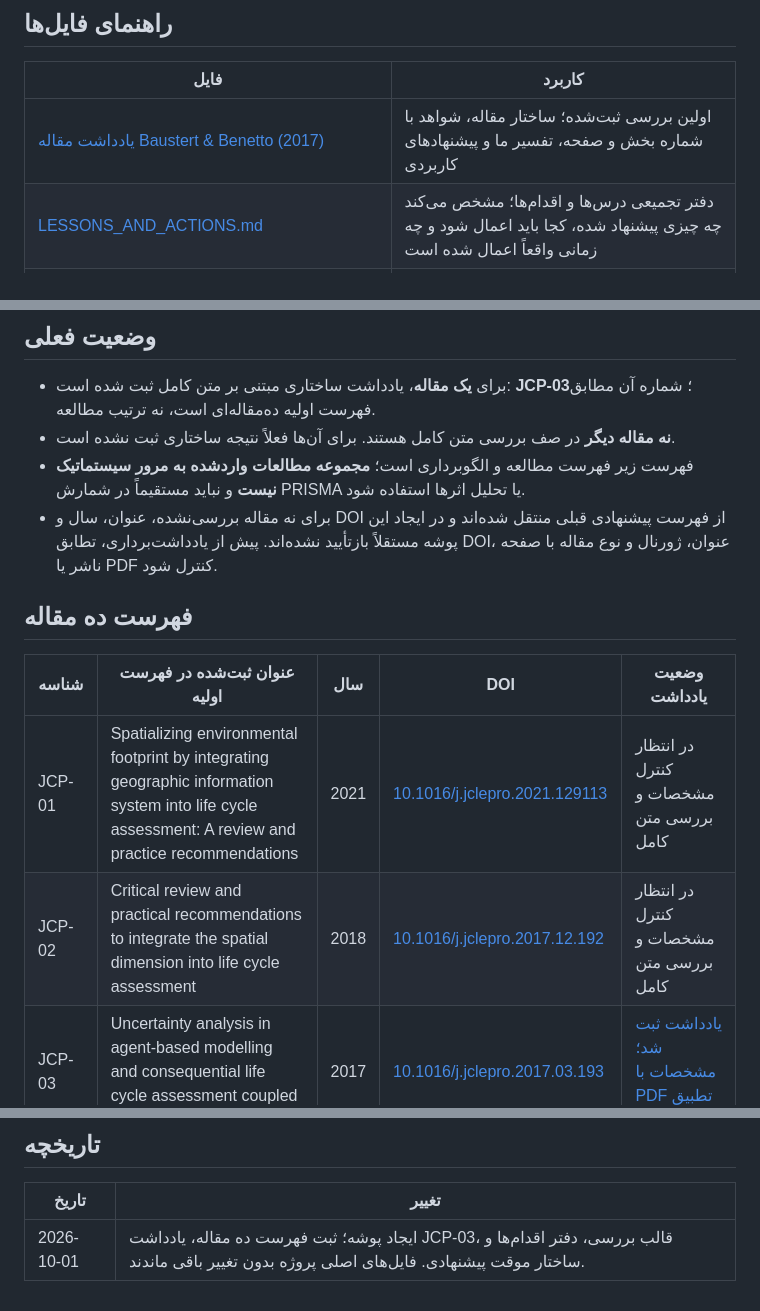
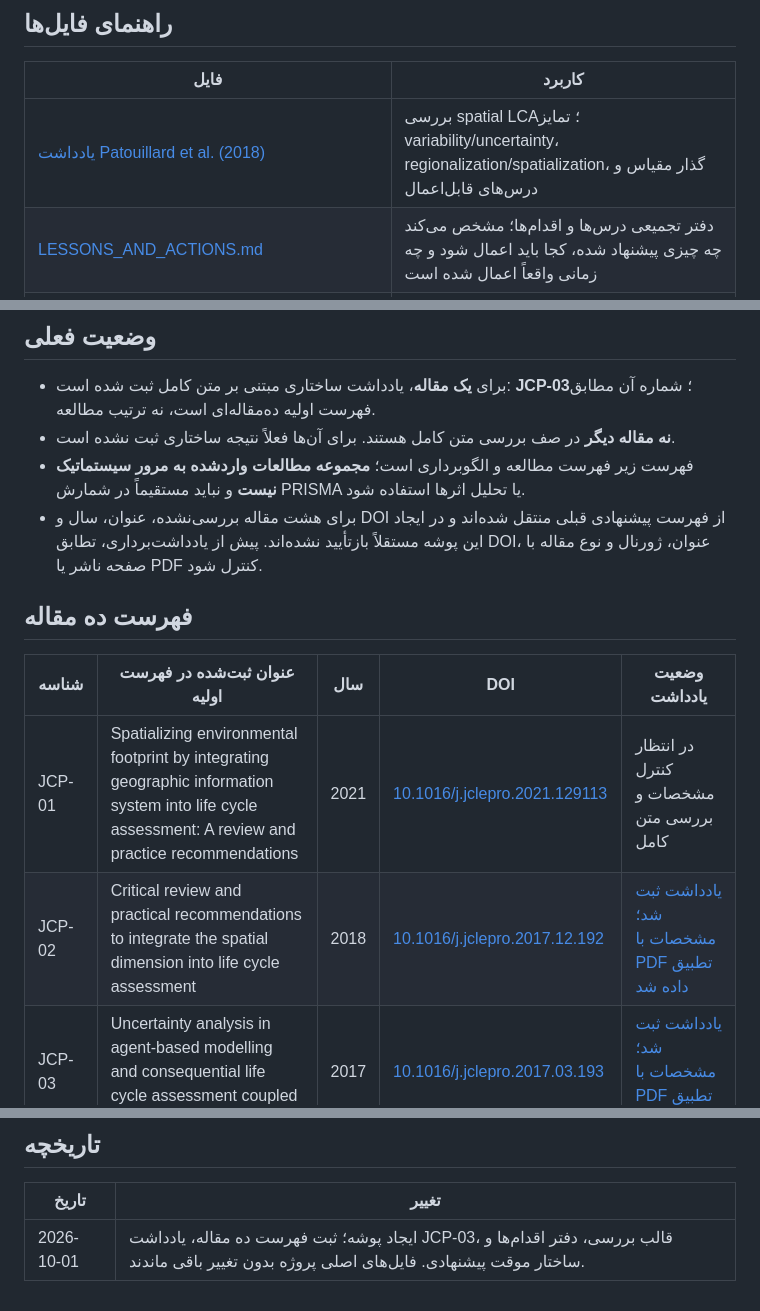
Before and after one commit to Hosseinabdeyazd/Review-Paper-IOER, a Markdown page: cleaner production review articles/README.md, 3 parts joined by grey strips. Rendered like a GitHub page.

Commit message:
Register JCP-02 review in reading log

```diff
--- a/cleaner production review articles/README.md
+++ b/cleaner production review articles/README.md
@@ -14,7 +14,7 @@
 
 | فایل | کاربرد |
 |---|---|
-| [یادداشت مقاله Baustert & Benetto (2017)](articles/03_Baustert_Benetto_2017.md) | اولین بررسی ثبت‌شده؛ ساختار مقاله، شواهد با شماره بخش و صفحه، تفسیر ما و پیشنهادهای کاربردی |
+| [یادداشت Patouillard et al. (2018)](articles/02_Patouillard_et_al_2018.md) | بررسی spatial LCA؛ تمایز variability/uncertainty، regionalization/spatialization، گذار مقیاس و درس‌های قابل‌اعمال |\n| [یادداشت مقاله Baustert & Benetto (2017)](articles/03_Baustert_Benetto_2017.md) | بررسی uncertainty در مدل‌های متصل؛ ساختار مقاله، شواهد، تفسیر و پیشنهادهای کاربردی |
 | [LESSONS_AND_ACTIONS.md](LESSONS_AND_ACTIONS.md) | دفتر تجمیعی درس‌ها و اقدام‌ها؛ مشخص می‌کند چه چیزی پیشنهاد شده، کجا باید اعمال شود و چه زمانی واقعاً اعمال شده است |
 | [PROPOSED_MANUSCRIPT_STRUCTURE.md](PROPOSED_MANUSCRIPT_STRUCTURE.md) | ساختار موقت پیشنهادی برای مقاله خودمان؛ قابل بازنگری پس از مطالعه مقاله‌های بعدی |
 | [ARTICLE_REVIEW_TEMPLATE.md](ARTICLE_REVIEW_TEMPLATE.md) | قالب یکسان برای بررسی هر مقاله بعدی |
@@ -34,14 +34,14 @@
 - برای **یک مقاله**، یادداشت ساختاری مبتنی بر متن کامل ثبت شده است: **JCP-03**؛ شماره آن مطابق فهرست اولیه ده‌مقاله‌ای است، نه ترتیب مطالعه.
 - **نه مقاله دیگر** در صف بررسی متن کامل هستند. برای آن‌ها فعلاً نتیجه ساختاری ثبت نشده است.
 - فهرست زیر فهرست مطالعه و الگوبرداری است؛ **مجموعه مطالعات واردشده به مرور سیستماتیک نیست** و نباید مستقیماً در شمارش PRISMA یا تحلیل اثرها استفاده شود.
-- برای نه مقاله بررسی‌نشده، عنوان، سال و DOI از فهرست پیشنهادی قبلی منتقل شده‌اند و در ایجاد این پوشه مستقلاً بازتأیید نشده‌اند. پیش از یادداشت‌برداری، تطابق DOI، عنوان، ژورنال و نوع مقاله با صفحه ناشر یا PDF کنترل شود.
+- برای هشت مقاله بررسی‌نشده، عنوان، سال و DOI از فهرست پیشنهادی قبلی منتقل شده‌اند و در ایجاد این پوشه مستقلاً بازتأیید نشده‌اند. پیش از یادداشت‌برداری، تطابق DOI، عنوان، ژورنال و نوع مقاله با صفحه ناشر یا PDF کنترل شود.
 
 ## فهرست ده مقاله
 
 | شناسه | عنوان ثبت‌شده در فهرست اولیه | سال | DOI | وضعیت یادداشت |
 |---|---|---|---|---|
 | JCP-01 | Spatializing environmental footprint by integrating geographic information system into life cycle assessment: A review and practice recommendations | 2021 | [10.1016/j.jclepro.2021.129113](https://doi.org/10.1016/j.jclepro.2021.129113) | در انتظار کنترل مشخصات و بررسی متن کامل |
-| JCP-02 | Critical review and practical recommendations to integrate the spatial dimension into life cycle assessment | 2018 | [10.1016/j.jclepro.2017.12.192](https://doi.org/10.1016/j.jclepro.2017.12.192) | در انتظار کنترل مشخصات و بررسی متن کامل |
+| JCP-02 | Critical review and practical recommendations to integrate the spatial dimension into life cycle assessment | 2018 | [10.1016/j.jclepro.2017.12.192](https://doi.org/10.1016/j.jclepro.2017.12.192) | [یادداشت ثبت شد؛ مشخصات با PDF تطبیق داده شد](articles/02_Patouillard_et_al_2018.md) |
 | JCP-03 | Uncertainty analysis in agent-based modelling and consequential life cycle assessment coupled models: A critical review | 2017 | [10.1016/j.jclepro.2017.03.193](https://doi.org/10.1016/j.jclepro.2017.03.193) | [یادداشت ثبت شد؛ مشخصات با PDF تطبیق داده شد](articles/03_Baustert_Benetto_2017.md) |
 | JCP-04 | Application of machine learning initiatives and intelligent perspectives for CO₂ emissions reduction in construction | 2023 | [10.1016/j.jclepro.2022.135504](https://doi.org/10.1016/j.jclepro.2022.135504) | در انتظار کنترل مشخصات و بررسی متن کامل |
 | JCP-05 | Circular economy in the construction industry: A review of decision support tools based on Information & Communication Technologies | 2022 | [10.1016/j.jclepro.2022.131335](https://doi.org/10.1016/j.jclepro.2022.131335) | در انتظار کنترل مشخصات و بررسی متن کامل |
@@ -75,4 +75,4 @@
 
 | تاریخ | تغییر |
 |---|---|
-| 2026-10-01 | ایجاد پوشه؛ ثبت فهرست ده مقاله، یادداشت JCP-03، قالب بررسی، دفتر اقدام‌ها و ساختار موقت پیشنهادی. فایل‌های اصلی پروژه بدون تغییر باقی ماندند. |
+| 2026-10-01 | ایجاد پوشه؛ ثبت فهرست ده مقاله، یادداشت JCP-03، قالب بررسی، دفتر اقدام‌ها و ساختار موقت پیشنهادی. فایل‌های اصلی پروژه بدون تغییر باقی ماندند. |\n| 2026-10-02 | بررسی متن کامل JCP-02 و ثبت درس‌های spatial LCA، scale transition و uncertainty/variability. |
```
